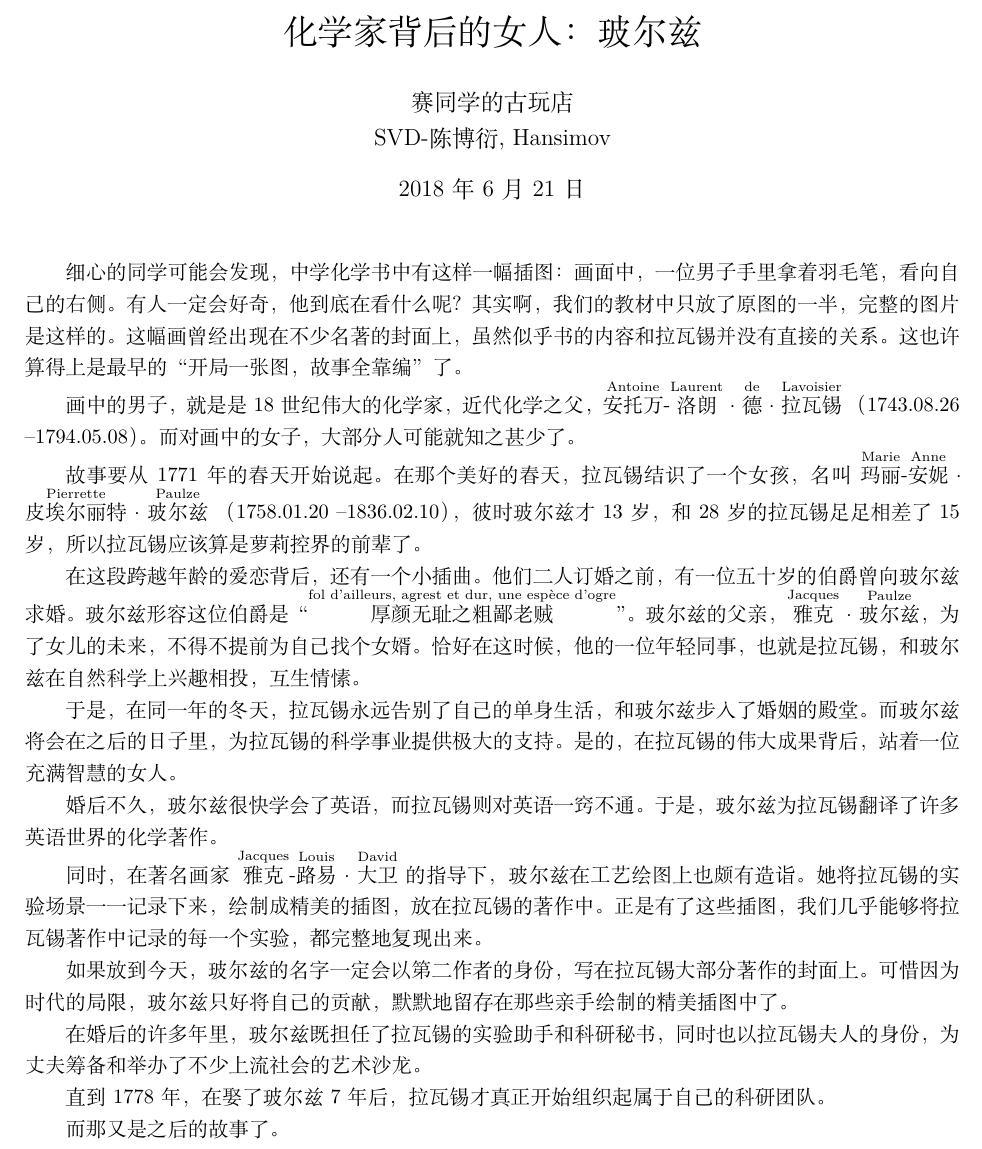
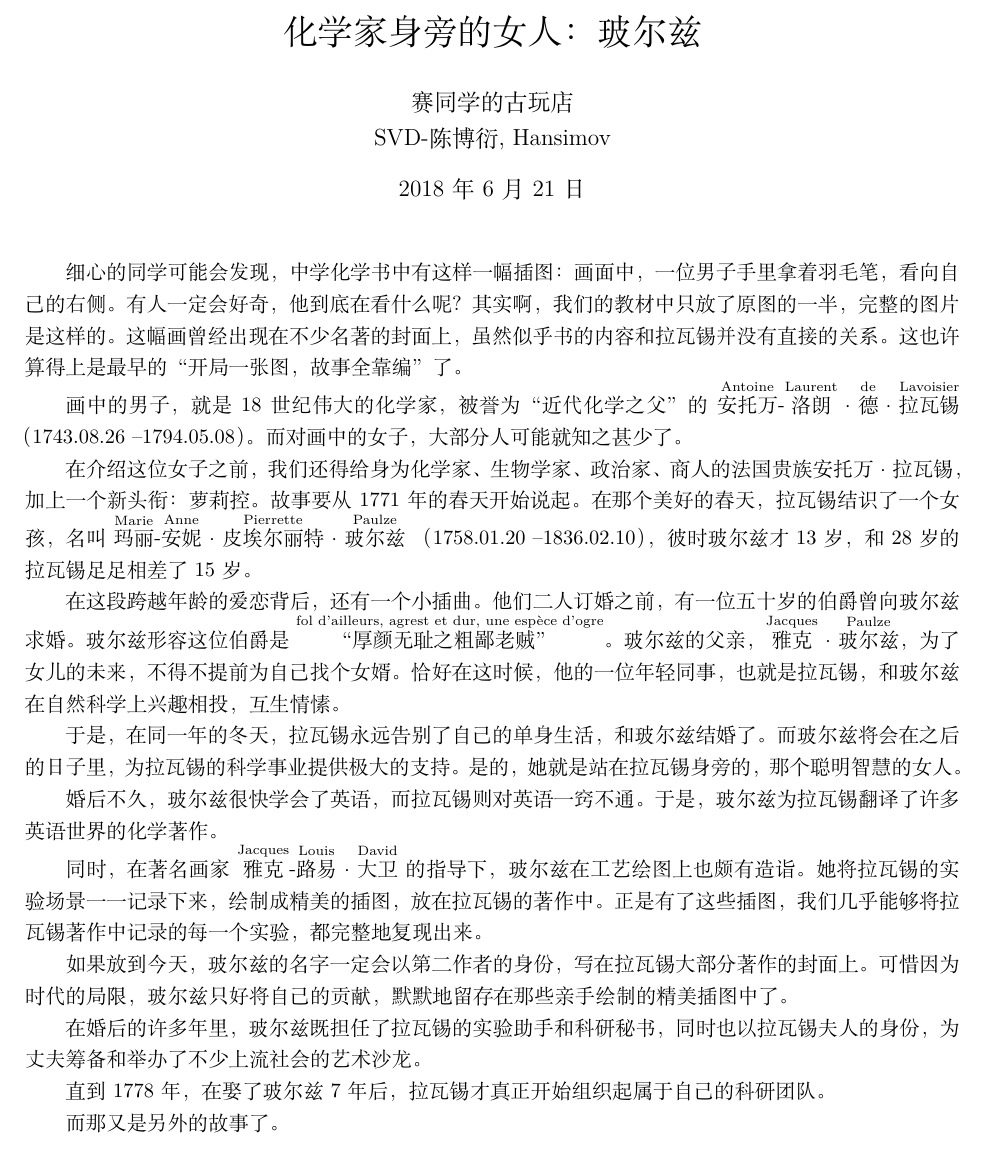
Before and after one commit to Hansimov/sci-tech-history, a LaTeX document (01-lavoisier-wife/lavoisier-wife.tex): part of the page, cut so that both start at the same text. Compiled offline with XeLaTeX.

Commit message:
^ Improve lavoisier-wife article

```diff
--- a/01-lavoisier-wife/lavoisier-wife.tex
+++ b/01-lavoisier-wife/lavoisier-wife.tex
@@ -4,7 +4,7 @@
 
 \input{lavoisier-wife-settings}
 
-\title{化学家背后的女人：玻尔兹}
+\title{化学家身旁的女人：玻尔兹}
 \author{赛同学的古玩店 \\ SVD-陈博衍, Hansimov}
 
 \begin{document}
@@ -22,32 +22,32 @@
 % 关于这幅画的更多介绍：https://en.wikipedia.org/wiki/Portrait_of_Antoine-Laurent_Lavoisier_and_his_Wife#History
 
 % 这幅画的男主人公想必大家都已经了解了不少，他是十八世纪伟大的化学家，近代化学之父，安托万-洛朗·德·拉瓦锡
-画中的男子，就是是 18 世纪伟大的化学家，近代化学之父，
+画中的男子，就是 18 世纪伟大的化学家，被誉为“近代化学之父”的
 \os{Antoine}{安托万}\os{}{-}\os{Laurent}{洛朗}·\os{de}{德}·\os{Lavoisier}{拉瓦锡}
 （1743.08.26 – 1794.05.08）。
 % 而图中的女主角，似乎知道的人就少了。
 而对画中的女子，大部分人可能就知之甚少了。
 
-% 在介绍女主人公前，我们还应该给拉瓦锡额外添加上一个新的头衔：萝莉控。
+在介绍这位女子之前，我们还得给身为化学家、生物学家、政治家、商人的法国贵族安托万·拉瓦锡，加上一个新头衔：萝莉控。
 % 1771年的春天，
 故事要从1771年的春天开始说起。在那个美好的春天，拉瓦锡结识了一个女孩，
 名叫 \os{Marie}{玛丽}\os{}{-}\os{Anne}{安妮}·\os{Pierrette}{皮埃尔丽特}·\os{Paulze}{玻尔兹}
 （1758.01.20 – 1836.02.10），
 % 但值得一说的是，那时候，皮埃尔莱特只有13岁。
-彼时玻尔兹才 13 岁，和28岁的拉瓦锡足足相差了15岁，所以拉瓦锡应该算是萝莉控界的前辈了。
+彼时玻尔兹才 13 岁，和28岁的拉瓦锡足足相差了15岁。
 
 % 不过，话说回来，其实我们并不能苛责拉瓦锡娶了一位芳龄只有13的姑娘。毕竟，婚姻的牵头人事实上是皮埃尔莱特的父亲。他为了躲避五十多岁的老先生向她女儿的求婚，皮埃尔莱特的父亲不得不提前为自己找个女婿，而这时候恰恰他的同事，拉瓦锡与皮埃尔莱特因为自然科学而互相产生了些许的好感。
 在这段跨越年龄的爱恋背后，还有一个小插曲。他们二人订婚之前，有一位五十岁的伯爵曾向玻尔兹求婚。
-玻尔兹形容这位伯爵是“\os{fol d'ailleurs, agrest et dur, une espèce d'ogre}{厚颜无耻之粗鄙老贼}”。
+玻尔兹形容这位伯爵是\os{fol d'ailleurs, agrest et dur, une espèce d'ogre}{“厚颜无耻之粗鄙老贼”}。
 % an fool, an unfeeling rustic, and an ogre
 % fol d'ailleurs, agrest et dur, une espèce d'ogre
 % 一个蠢货、一个无情的乡巴佬、一个恶魔
 % 厚颜无耻之粗鄙老贼
 玻尔兹的父亲，\os{Jacques}{雅克}·\os{Paulze}{玻尔兹}，为了女儿的未来，不得不提前为自己找个女婿。恰好在这时候，他的一位年轻同事，也就是拉瓦锡，和玻尔兹在自然科学上兴趣相投，互生情愫。
 
-于是，在同一年的冬天，拉瓦锡永远告别了自己的单身生活，和玻尔兹步入了婚姻的殿堂。
+于是，在同一年的冬天，拉瓦锡永远告别了自己的单身生活，和玻尔兹结婚了。
 % 但可千万别小看了皮埃尔莱特，她在未来将为拉瓦锡的科学研究工作作出诸多的贡献。正如同她的手轻轻的按在铺着红毯象征着化学世界的桌子上一样，皮埃尔莱特，在化学世界也应当分享她丈夫所获的的荣誉。
-而玻尔兹将会在之后的日子里，为拉瓦锡的科学事业提供极大的支持。是的，在拉瓦锡的伟大成果背后，站着一位充满智慧的女人。
+而玻尔兹将会在之后的日子里，为拉瓦锡的科学事业提供极大的支持。是的，她就是站在拉瓦锡身旁的，那个聪明智慧的女人。
 
 % 缘分这种东西的确是玄之又玄，妙不可言，在1771年拉瓦锡与皮埃尔莱特结婚后不久，
 婚后不久，玻尔兹很快学会了英语，而拉瓦锡则对英语一窍不通。
@@ -66,7 +66,7 @@
 
 直到1778年，在娶了玻尔兹7年后，拉瓦锡才真正开始组织起属于自己的科研团队。
 
-而那又是之后的故事了。
+而那又是另外的故事了。
 
 % 至于图中所绘制的若干仪器与拉瓦锡所做的实验，那就是下一个故事了。
 
```
Also changed, not shown: 01-lavoisier-wife/lavoisier-wife.pdf.
